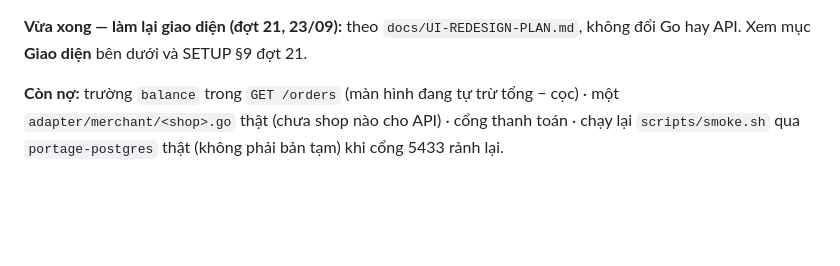
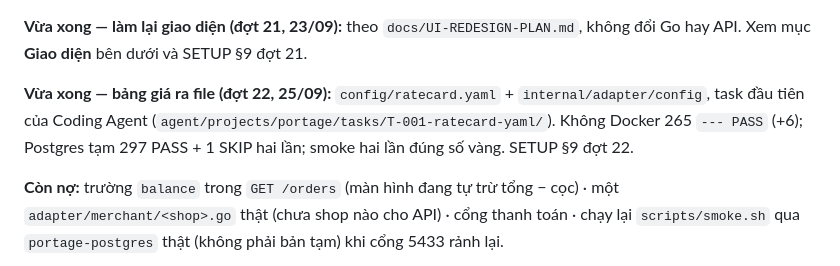
Before and after one commit to duongsy1920/portage, a Markdown page: CLAUDE.md, the part around the change. GitHub-like rendering; blank space fills up the shorter version.

```diff
--- a/CLAUDE.md
+++ b/CLAUDE.md
@@ -138,6 +138,10 @@ với `PORTAGE_TEST_DSN`, +7). `scripts/smoke.sh` thật cũng xanh hai lần sa
 
 **Vừa xong — làm lại giao diện (đợt 21, 23/09):** theo `docs/UI-REDESIGN-PLAN.md`, không đổi Go
 hay API. Xem mục **Giao diện** bên dưới và SETUP §9 đợt 21.
+
+**Vừa xong — bảng giá ra file (đợt 22, 25/09):** `config/ratecard.yaml` + `internal/adapter/config`,
+task đầu tiên của Coding Agent (`agent/projects/portage/tasks/T-001-ratecard-yaml/`). Không Docker
+265 `--- PASS` (+6); Postgres tạm 297 PASS + 1 SKIP hai lần; smoke hai lần đúng số vàng. SETUP §9 đợt 22.
 
 **Còn nợ:** trường `balance` trong `GET /orders` (màn hình đang tự trừ tổng − cọc) ·
 một `adapter/merchant/<shop>.go` thật (chưa shop nào cho API) · cổng thanh toán ·
```
Also changed, not shown: docs/SETUP.md (+17 -2 lines).
